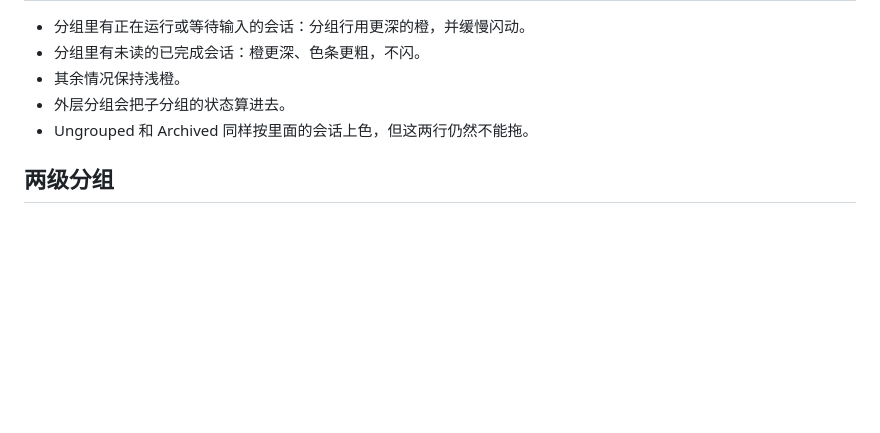
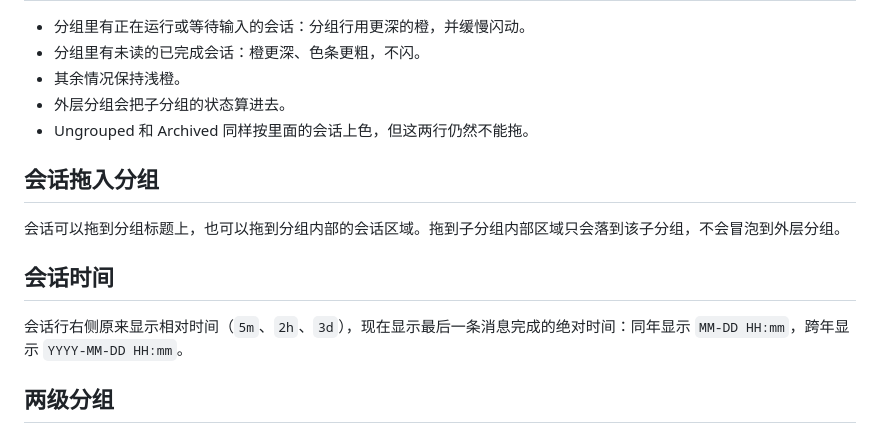
Before and after one commit to Levelup-JC/claude-code-vscode-sidebar-patch, a Markdown page: docs/HANDOVER.md, the part around the change. GitHub-like rendering; blank space fills up the shorter version.

```diff
--- a/docs/HANDOVER.md
+++ b/docs/HANDOVER.md
@@ -36,6 +36,14 @@ Claude Code 的 VS Code 插件（包名 `anthropic.claude-code`）侧边栏有
 - 外层分组会把子分组的状态算进去。
 - Ungrouped 和 Archived 同样按里面的会话上色，但这两行仍然不能拖。
 
+## 会话拖入分组
+
+会话可以拖到分组标题上，也可以拖到分组内部的会话区域。拖到子分组内部区域只会落到该子分组，不会冒泡到外层分组。
+
+## 会话时间
+
+会话行右侧原来显示相对时间（`5m`、`2h`、`3d`），现在显示最后一条消息完成的绝对时间：同年显示 `MM-DD HH:mm`，跨年显示 `YYYY-MM-DD HH:mm`。
+
 ## 两级分组
 
 - 分组可以放进另一个分组，只到两级。
```
Also changed, not shown: README.md (+2 -0 lines), assets/sidebar-preview.png, 1 other file.
